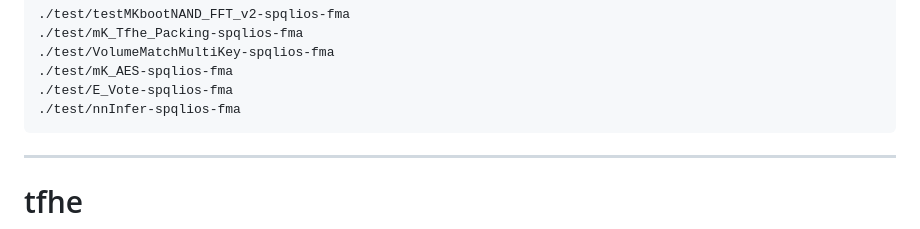
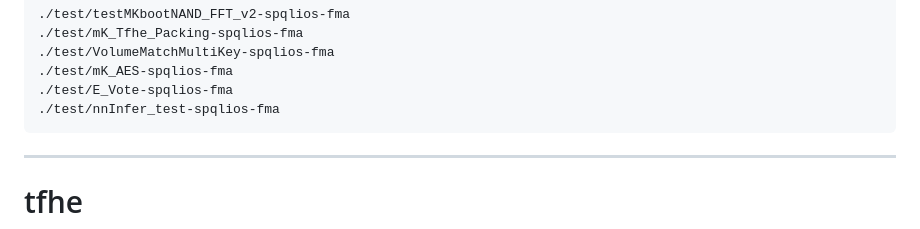
Before and after one commit to Animesh005/Multi-Key, a Markdown page: MK-TFHE/README.md, the part around the change. GitHub-like rendering.

````diff
--- a/MK-TFHE/README.md
+++ b/MK-TFHE/README.md
@@ -28,7 +28,7 @@ To test (from build):
 ./test/VolumeMatchMultiKey-spqlios-fma
 ./test/mK_AES-spqlios-fma
 ./test/E_Vote-spqlios-fma
-./test/nnInfer-spqlios-fma
+./test/nnInfer_test-spqlios-fma
 ```
 
 
````
